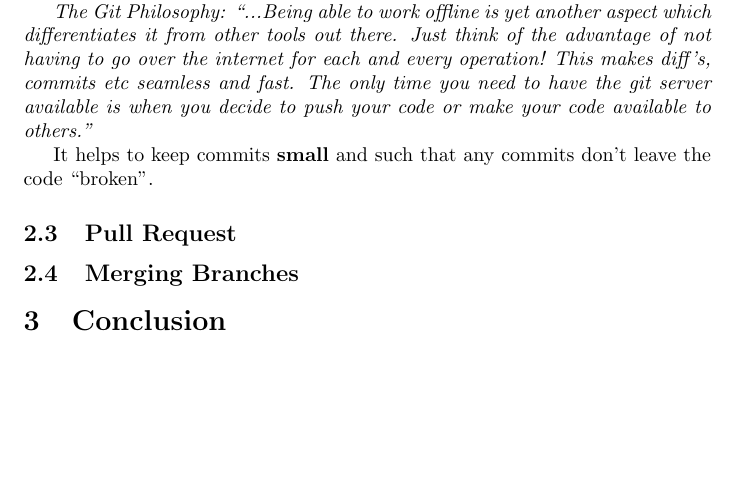
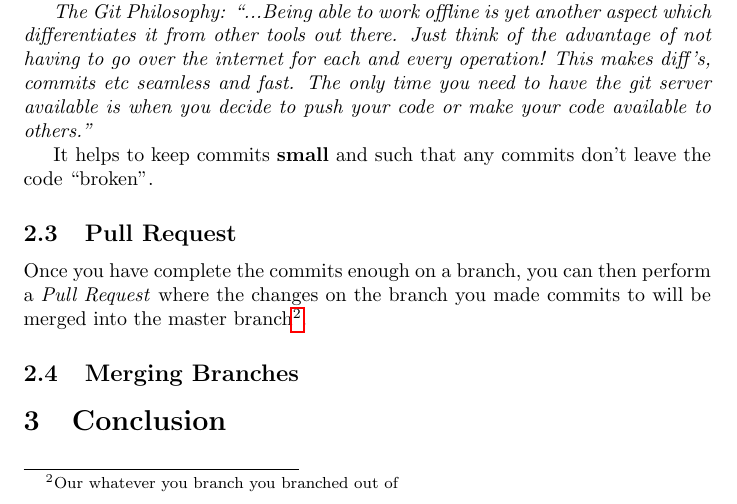
Before and after one commit to inokawazu/UA-HEP-Group-GIT-Introduction, a LaTeX document (research_presentation.tex): part of page 2 of 2, cut so that both start at the same text, the shorter picture padded with empty space. Compiled offline with pdfLaTeX.

Commit message:
pull request

```diff
--- a/research_presentation.tex
+++ b/research_presentation.tex
@@ -66,6 +66,8 @@
 
 \subsection{Pull Request}
 
+Once you have complete the commits enough on a branch, you can then perform a \textit{Pull Request} where the changes on the branch you made commits to will be merged into the master branch\footnote{Our whatever you branch you branched out of}.
+
 \subsection{Merging Branches}
 
 \section{Conclusion}
```
Also changed, not shown: 1 other file.
